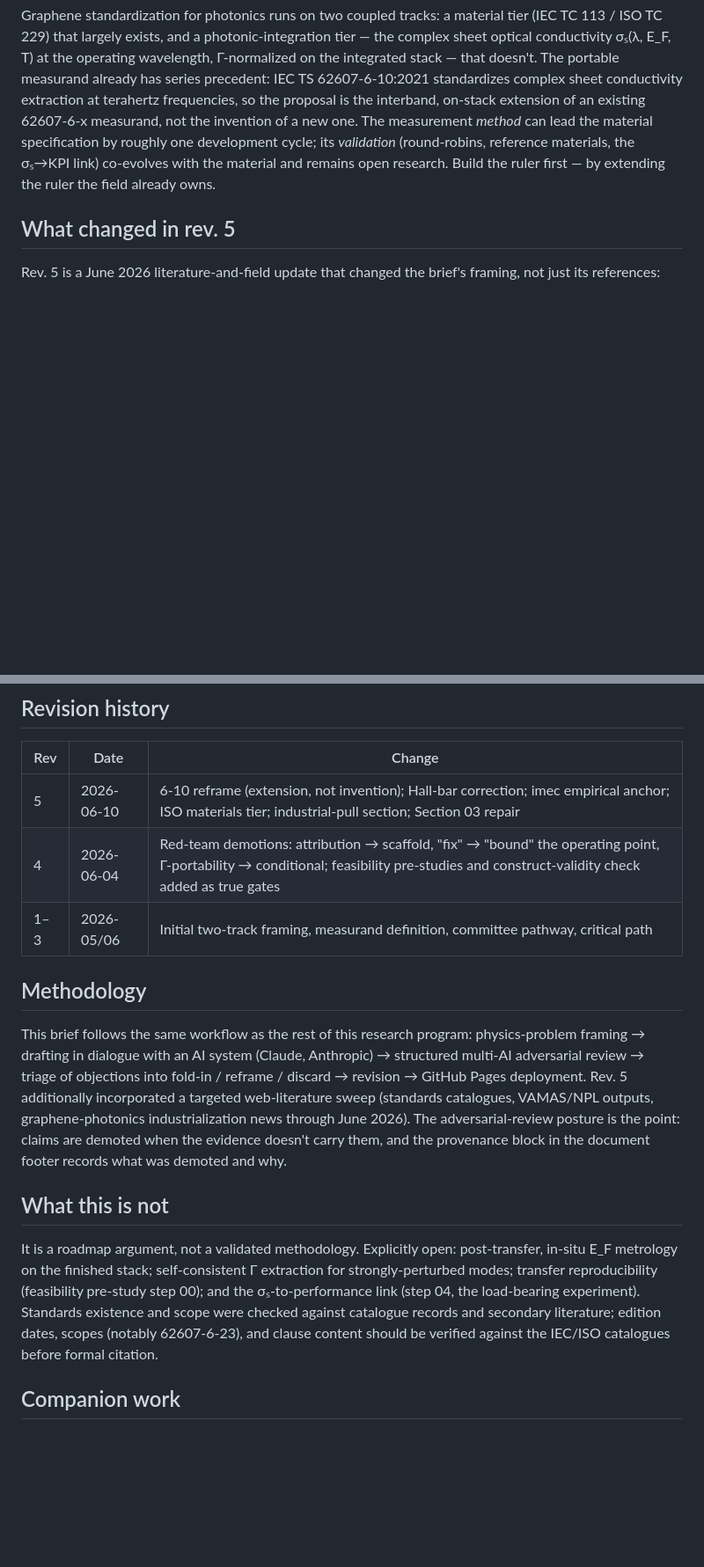
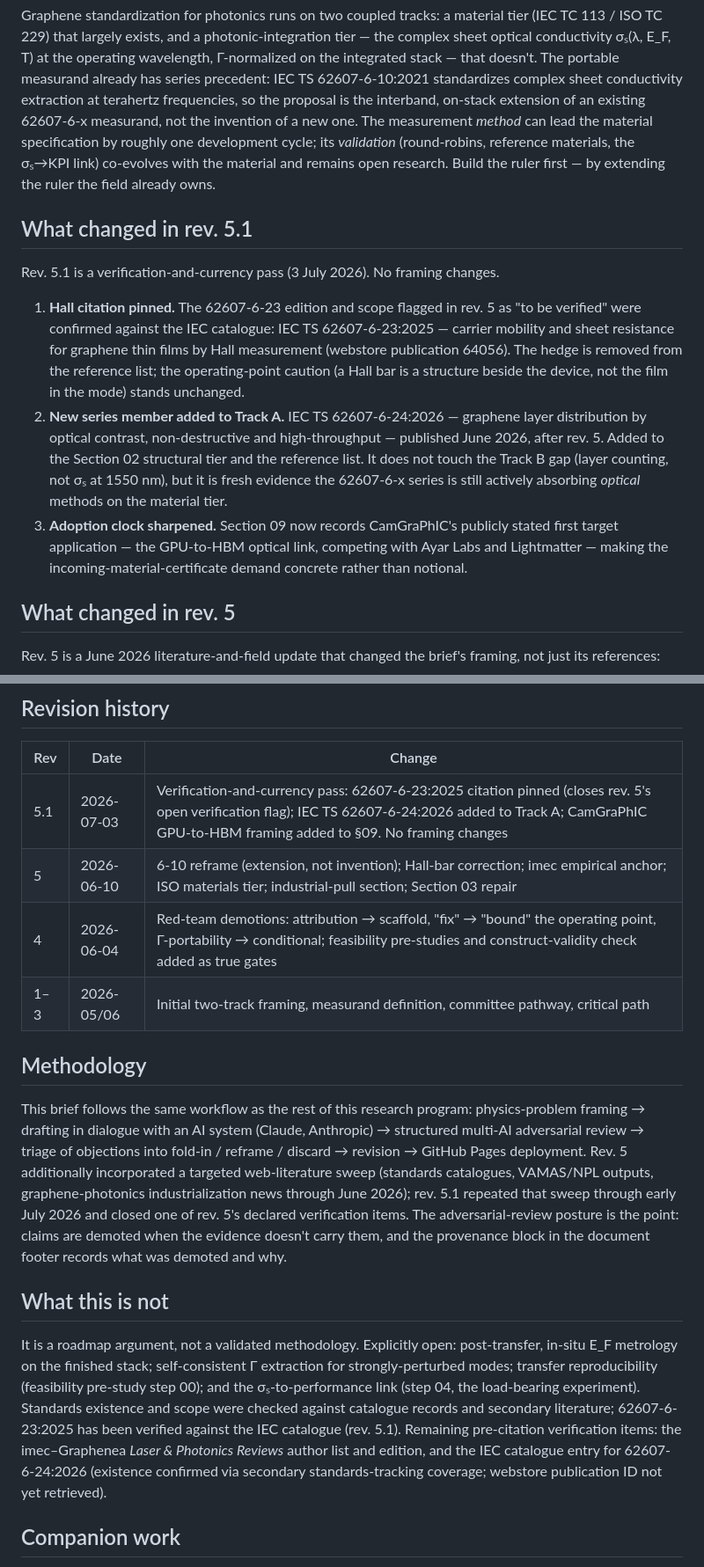
Before and after one commit to bluebflatminor/ruler-before-the-material-, a Markdown page: README.md, 2 parts joined by grey strips. Shown at 88% size. Drawn GitHub-style; blank space fills up the shorter version.

Commit message:
Update README for version 5.1 changes
Rev. 5.1 includes verification of Hall citation, addition of new series member to Track A, and sharpening of adoption clock for CamGraPhIC's application.

```diff
--- a/README.md
+++ b/README.md
@@ -13,6 +13,14 @@ A pre-standardization working brief. Published as a single-page HTML technical n
 ## The argument in four sentences
 
 Graphene standardization for photonics runs on two coupled tracks: a material tier (IEC TC 113 / ISO TC 229) that largely exists, and a photonic-integration tier — the complex sheet optical conductivity σₛ(λ, E_F, T) at the operating wavelength, Γ-normalized on the integrated stack — that doesn't. The portable measurand already has series precedent: IEC TS 62607-6-10:2021 standardizes complex sheet conductivity extraction at terahertz frequencies, so the proposal is the interband, on-stack extension of an existing 62607-6-x measurand, not the invention of a new one. The measurement *method* can lead the material specification by roughly one development cycle; its *validation* (round-robins, reference materials, the σₛ→KPI link) co-evolves with the material and remains open research. Build the ruler first — by extending the ruler the field already owns.
+
+## What changed in rev. 5.1
+
+Rev. 5.1 is a verification-and-currency pass (3 July 2026). No framing changes.
+
+1. **Hall citation pinned.** The 62607-6-23 edition and scope flagged in rev. 5 as "to be verified" were confirmed against the IEC catalogue: IEC TS 62607-6-23:2025 — carrier mobility and sheet resistance for graphene thin films by Hall measurement (webstore publication 64056). The hedge is removed from the reference list; the operating-point caution (a Hall bar is a structure beside the device, not the film in the mode) stands unchanged.
+2. **New series member added to Track A.** IEC TS 62607-6-24:2026 — graphene layer distribution by optical contrast, non-destructive and high-throughput — published June 2026, after rev. 5. Added to the Section 02 structural tier and the reference list. It does not touch the Track B gap (layer counting, not σₛ at 1550 nm), but it is fresh evidence the 62607-6-x series is still actively absorbing *optical* methods on the material tier.
+3. **Adoption clock sharpened.** Section 09 now records CamGraPhIC's publicly stated first target application — the GPU-to-HBM optical link, competing with Ayar Labs and Lightmatter — making the incoming-material-certificate demand concrete rather than notional.
 
 ## What changed in rev. 5
 
@@ -30,17 +38,18 @@ Rev. 5 is a June 2026 literature-and-field update that changed the brief's frami
 
 | Rev | Date | Change |
 |-----|------|--------|
+| 5.1 | 2026-07-03 | Verification-and-currency pass: 62607-6-23:2025 citation pinned (closes rev. 5's open verification flag); IEC TS 62607-6-24:2026 added to Track A; CamGraPhIC GPU-to-HBM framing added to §09. No framing changes |
 | 5 | 2026-06-10 | 6-10 reframe (extension, not invention); Hall-bar correction; imec empirical anchor; ISO materials tier; industrial-pull section; Section 03 repair |
 | 4 | 2026-06-04 | Red-team demotions: attribution → scaffold, "fix" → "bound" the operating point, Γ-portability → conditional; feasibility pre-studies and construct-validity check added as true gates |
 | 1–3 | 2026-05/06 | Initial two-track framing, measurand definition, committee pathway, critical path |
 
 ## Methodology
 
-This brief follows the same workflow as the rest of this research program: physics-problem framing → drafting in dialogue with an AI system (Claude, Anthropic) → structured multi-AI adversarial review → triage of objections into fold-in / reframe / discard → revision → GitHub Pages deployment. Rev. 5 additionally incorporated a targeted web-literature sweep (standards catalogues, VAMAS/NPL outputs, graphene-photonics industrialization news through June 2026). The adversarial-review posture is the point: claims are demoted when the evidence doesn't carry them, and the provenance block in the document footer records what was demoted and why.
+This brief follows the same workflow as the rest of this research program: physics-problem framing → drafting in dialogue with an AI system (Claude, Anthropic) → structured multi-AI adversarial review → triage of objections into fold-in / reframe / discard → revision → GitHub Pages deployment. Rev. 5 additionally incorporated a targeted web-literature sweep (standards catalogues, VAMAS/NPL outputs, graphene-photonics industrialization news through June 2026); rev. 5.1 repeated that sweep through early July 2026 and closed one of rev. 5's declared verification items. The adversarial-review posture is the point: claims are demoted when the evidence doesn't carry them, and the provenance block in the document footer records what was demoted and why.
 
 ## What this is not
 
-It is a roadmap argument, not a validated methodology. Explicitly open: post-transfer, in-situ E_F metrology on the finished stack; self-consistent Γ extraction for strongly-perturbed modes; transfer reproducibility (feasibility pre-study step 00); and the σₛ-to-performance link (step 04, the load-bearing experiment). Standards existence and scope were checked against catalogue records and secondary literature; edition dates, scopes (notably 62607-6-23), and clause content should be verified against the IEC/ISO catalogues before formal citation.
+It is a roadmap argument, not a validated methodology. Explicitly open: post-transfer, in-situ E_F metrology on the finished stack; self-consistent Γ extraction for strongly-perturbed modes; transfer reproducibility (feasibility pre-study step 00); and the σₛ-to-performance link (step 04, the load-bearing experiment). Standards existence and scope were checked against catalogue records and secondary literature; 62607-6-23:2025 has been verified against the IEC catalogue (rev. 5.1). Remaining pre-citation verification items: the imec–Graphenea *Laser & Photonics Reviews* author list and edition, and the IEC catalogue entry for 62607-6-24:2026 (existence confirmed via secondary standards-tracking coverage; webstore publication ID not yet retrieved).
 
 ## Companion work
 
```
Also changed, not shown: other parts of README.md (+1 -1 lines).
